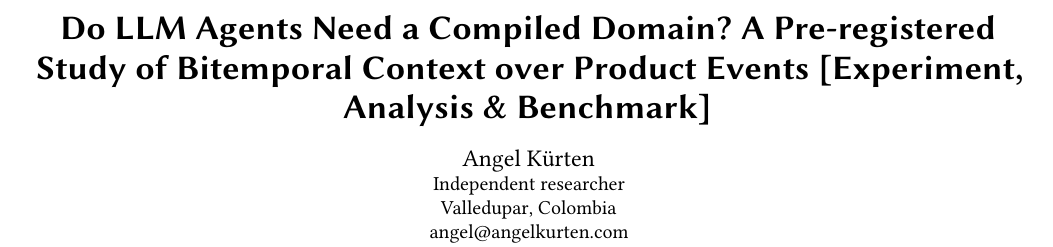
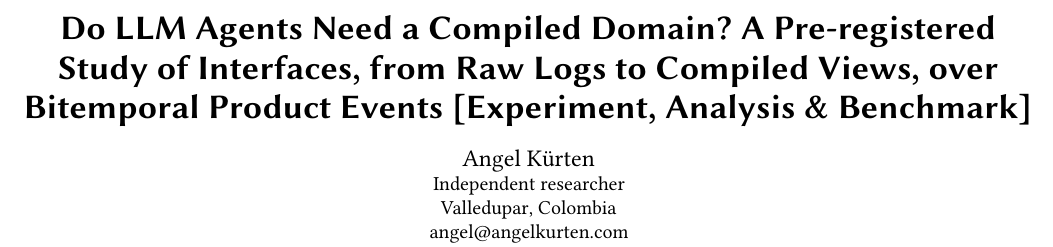
Before and after one commit to angelkurten/keel, a LaTeX paper (docs/paper-pvldb/main.tex): part of page 1 of 14, cut so that both start at the same text. Compiled offline with pdfLaTeX.

Commit message:
Paper: subtitle names the range of interfaces compared
Co-Authored-By: Claude Opus 5.5 <noreply@anthropic.com>

```diff
--- a/docs/paper-pvldb/main.tex
+++ b/docs/paper-pvldb/main.tex
@@ -30,7 +30,7 @@
 \usepackage{xr}
 \externaldocument{supplement}
 \begin{document}
-\title{Do LLM Agents Need a Compiled Domain? A Pre-registered Study of Bitemporal Context over Product Events [Experiment, Analysis \& Benchmark]}
+\title{Do LLM Agents Need a Compiled Domain? A Pre-registered Study of Interfaces, from Raw Logs to Compiled Views, over Bitemporal Product Events [Experiment, Analysis \& Benchmark]}
 
 \author{Angel K\"urten}
 \affiliation{%
```
Also changed, not shown: docs/paper-pvldb/supplement.tex (+1 -1 lines).
